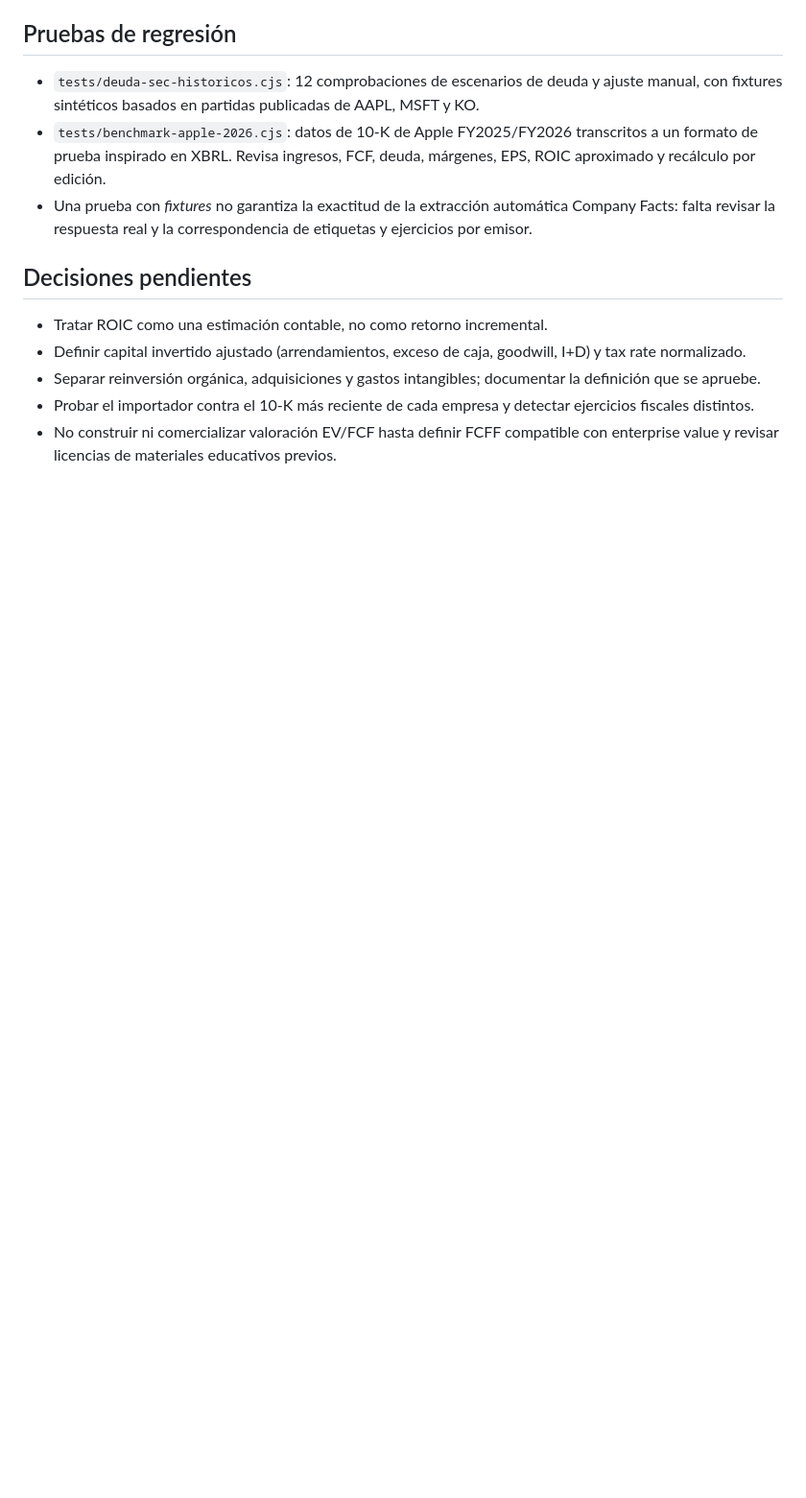
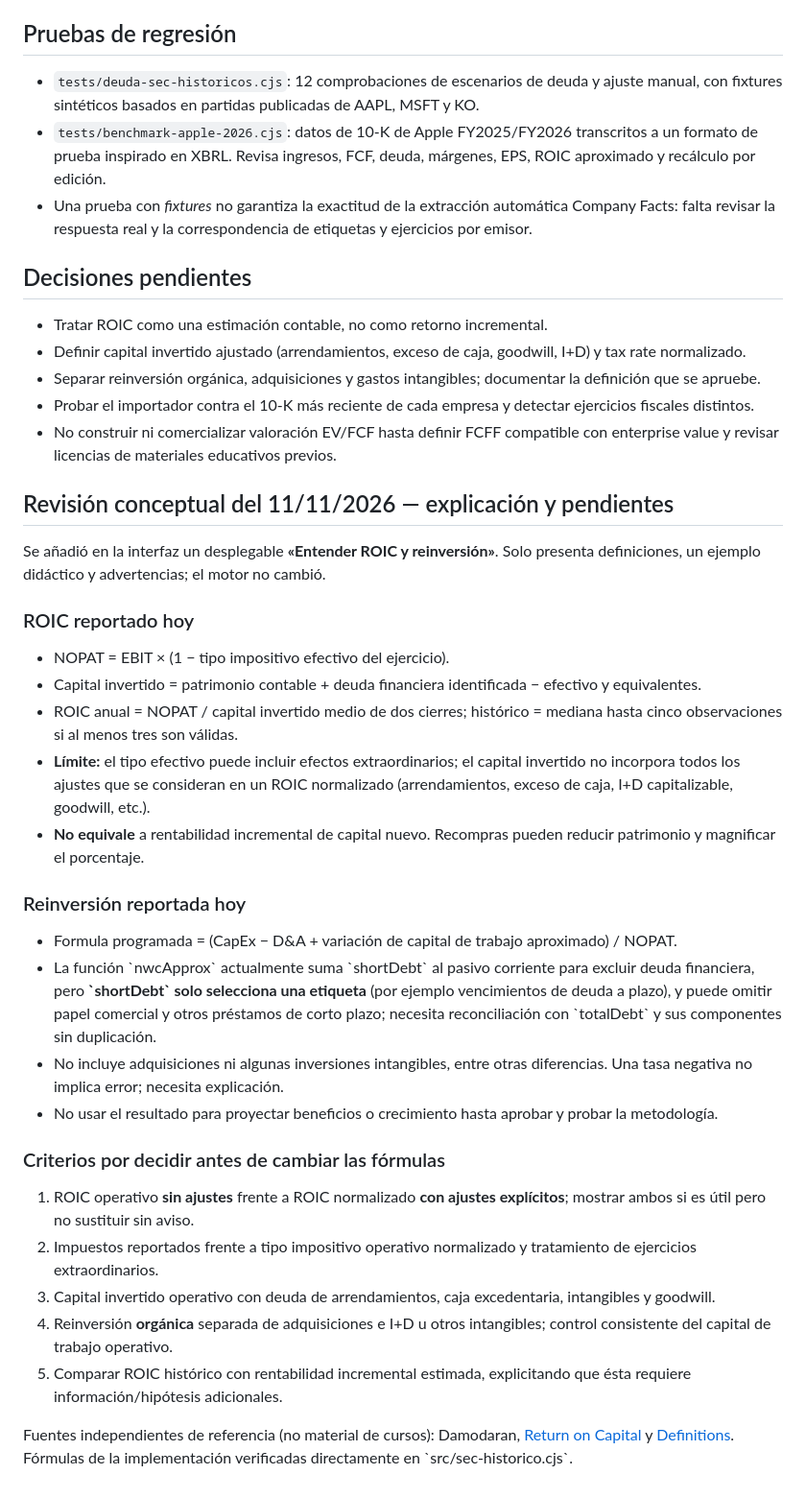
Before and after one commit to tesinversion/tesinversion, a Markdown page: laboratorio/historicos/AUDITORIA_METRICAS.md, the part around the change. Shown at 96% size. Rendered like a GitHub page; blank space fills up the shorter version.

Commit message:
Auditoría: detallar ROIC, NWC y reinversión pendientes de aprobar

```diff
--- a/laboratorio/historicos/AUDITORIA_METRICAS.md
+++ b/laboratorio/historicos/AUDITORIA_METRICAS.md
@@ -34,3 +34,29 @@ Los importes de FY2025 se presentan también como comparativos en el informe FY2
 - Separar reinversión orgánica, adquisiciones y gastos intangibles; documentar la definición que se apruebe.
 - Probar el importador contra el 10-K más reciente de cada empresa y detectar ejercicios fiscales distintos.
 - No construir ni comercializar valoración EV/FCF hasta definir FCFF compatible con enterprise value y revisar licencias de materiales educativos previos.
+
+
+## Revisión conceptual del 11/11/2026 — explicación y pendientes
+Se añadió en la interfaz un desplegable **«Entender ROIC y reinversión»**. Solo presenta definiciones, un ejemplo didáctico y advertencias; el motor no cambió.
+
+### ROIC reportado hoy
+- NOPAT = EBIT × (1 − tipo impositivo efectivo del ejercicio).
+- Capital invertido = patrimonio contable + deuda financiera identificada − efectivo y equivalentes.
+- ROIC anual = NOPAT / capital invertido medio de dos cierres; histórico = mediana hasta cinco observaciones si al menos tres son válidas.
+- **Límite:** el tipo efectivo puede incluir efectos extraordinarios; el capital invertido no incorpora todos los ajustes que se consideran en un ROIC normalizado (arrendamientos, exceso de caja, I+D capitalizable, goodwill, etc.).
+- **No equivale** a rentabilidad incremental de capital nuevo. Recompras pueden reducir patrimonio y magnificar el porcentaje.
+
+### Reinversión reportada hoy
+- Formula programada = (CapEx − D&A + variación de capital de trabajo aproximado) / NOPAT.
+- La función \`nwcApprox\` actualmente suma \`shortDebt\` al pasivo corriente para excluir deuda financiera, pero **\`shortDebt\` solo selecciona una etiqueta** (por ejemplo vencimientos de deuda a plazo), y puede omitir papel comercial y otros préstamos de corto plazo; necesita reconciliación con \`totalDebt\` y sus componentes sin duplicación.
+- No incluye adquisiciones ni algunas inversiones intangibles, entre otras diferencias. Una tasa negativa no implica error; necesita explicación.
+- No usar el resultado para proyectar beneficios o crecimiento hasta aprobar y probar la metodología.
+
+### Criterios por decidir antes de cambiar las fórmulas
+1. ROIC operativo **sin ajustes** frente a ROIC normalizado **con ajustes explícitos**; mostrar ambos si es útil pero no sustituir sin aviso.
+2. Impuestos reportados frente a tipo impositivo operativo normalizado y tratamiento de ejercicios extraordinarios.
+3. Capital invertido operativo con deuda de arrendamientos, caja excedentaria, intangibles y goodwill.
+4. Reinversión **orgánica** separada de adquisiciones e I+D u otros intangibles; control consistente del capital de trabajo operativo.
+5. Comparar ROIC histórico con rentabilidad incremental estimada, explicitando que ésta requiere información/hipótesis adicionales.
+
+Fuentes independientes de referencia (no material de cursos): Damodaran, [Return on Capital](https://pages.stern.nyu.edu/~adamodar/New_Home_Page/datafile/roc.html) y [Definitions](https://pages.stern.nyu.edu/~adamodar/New_Home_Page/definitions.html). Fórmulas de la implementación verificadas directamente en \`src/sec-historico.cjs\`.
```
